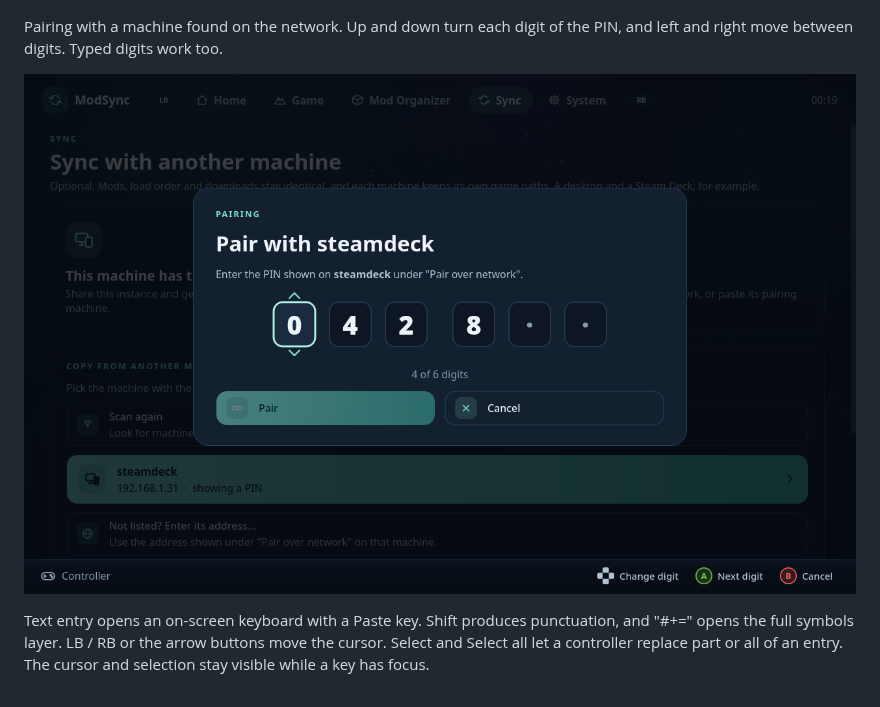
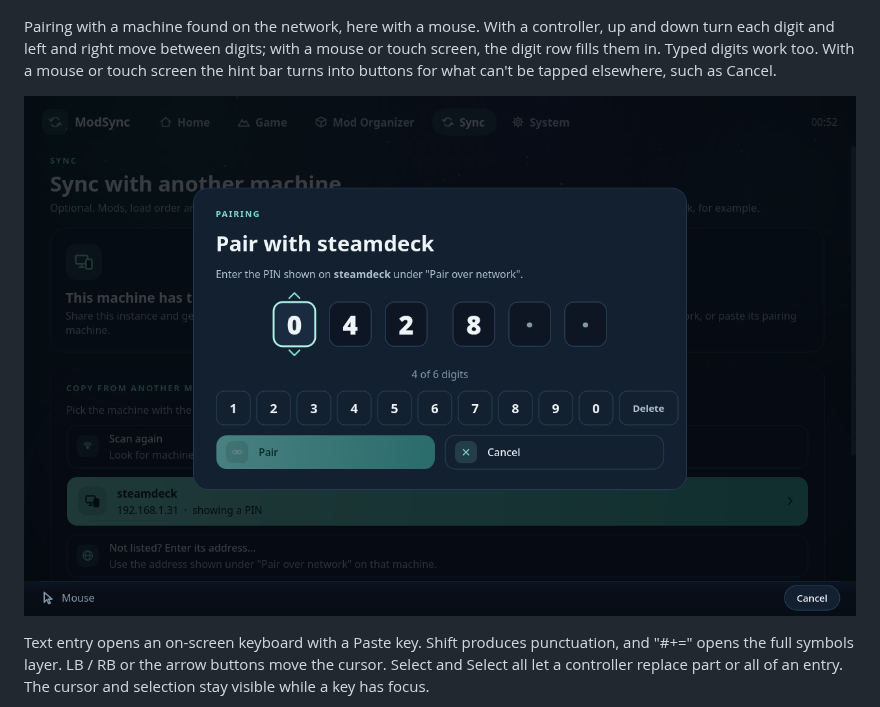
Before and after one commit to skjiisa/ModSync, a Markdown page: docs/ui-review/README.md, the part around the change. Rendered like a GitHub page; pictures changed too: docs/ui-review/pin-pad.png.

```diff
--- a/docs/ui-review/README.md
+++ b/docs/ui-review/README.md
@@ -38,8 +38,11 @@ PlayStation symbols. Y (triangle) rescans.
 
 ![Live sync](sync-live.png)
 
-Pairing with a machine found on the network. Up and down turn each digit of
-the PIN, and left and right move between digits. Typed digits work too.
+Pairing with a machine found on the network, here with a mouse. With a
+controller, up and down turn each digit and left and right move between
+digits; with a mouse or touch screen, the digit row fills them in. Typed
+digits work too. With a mouse or touch screen the hint bar turns into
+buttons for what can't be tapped elsewhere, such as Cancel.
 
 ![PIN pad](pin-pad.png)
 
```
Also changed, not shown: CHANGELOG.md (+3 -1 lines), docs/advanced.md (+8 -0 lines), 7 other files.
